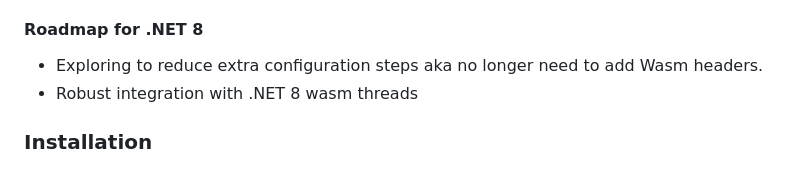
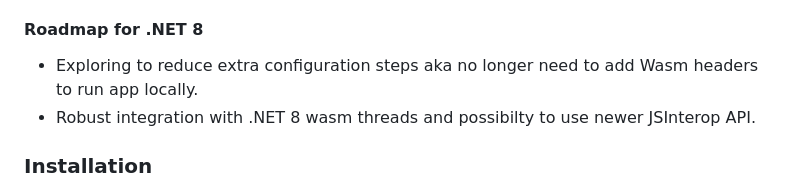
Before and after one commit to sps014/FFmpegBlazor, a Markdown page: README.md, the part around the change. GitHub-like rendering.

```diff
--- a/README.md
+++ b/README.md
@@ -10,8 +10,8 @@ FFmpegBlazor provides ability to utilize ffmpeg.wasm from Blazor Wasm C#.\
 FFmpegBlazor integrates nicely with Blazor `InputFile` Component. Supports Lazy loading of ffmpeg binary. It is self hosted version one time download of core ffmpeg wasm lib will be 25Mb.
 
 #### Roadmap for .NET 8
-* Exploring to reduce extra configuration steps aka no longer need to add Wasm headers.
-* Robust integration with .NET 8 wasm threads
+* Exploring to reduce extra configuration steps aka no longer need to add Wasm headers to run app locally.
+* Robust integration with .NET 8 wasm threads and possibilty to use newer JSInterop API.
 
 ### Installation
 
```
